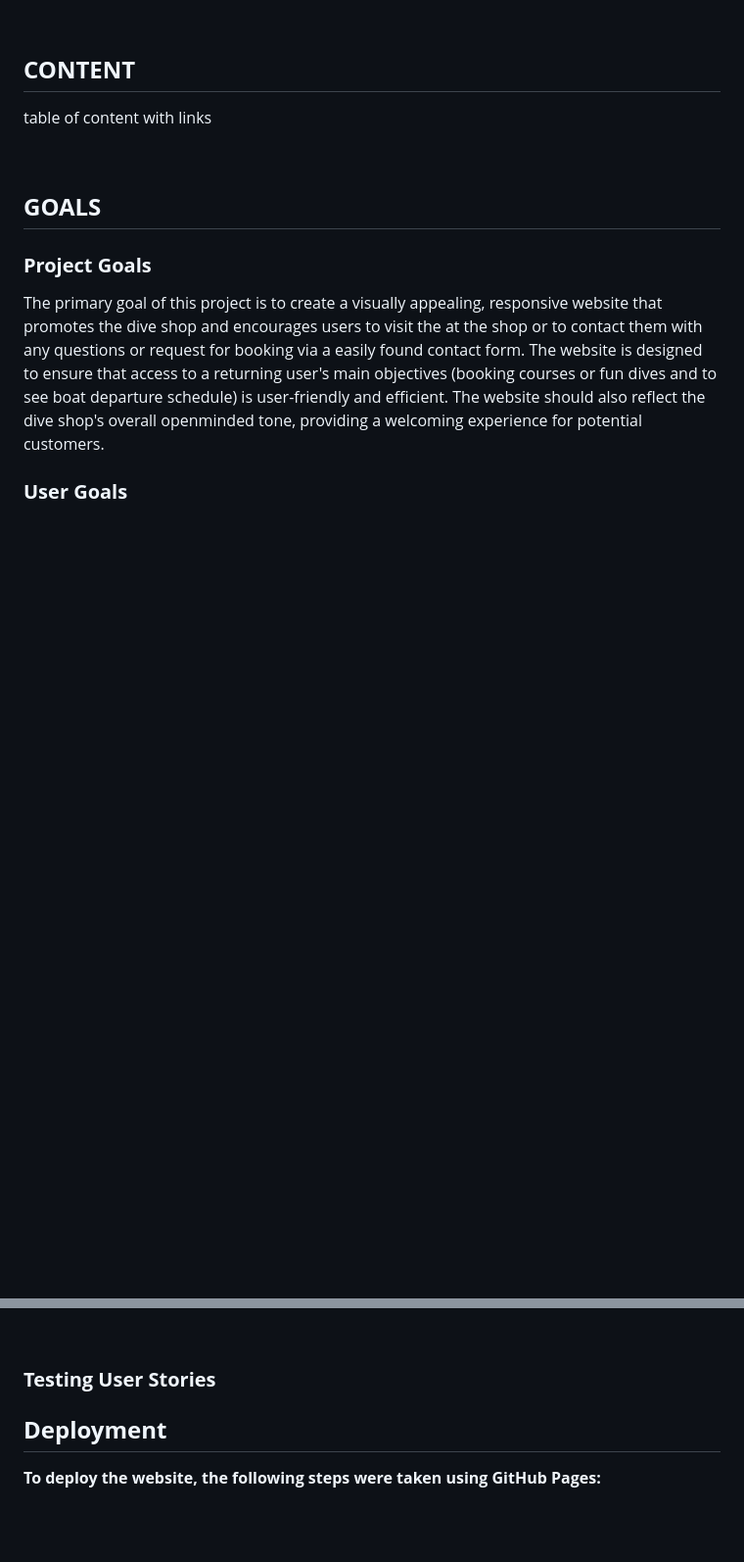
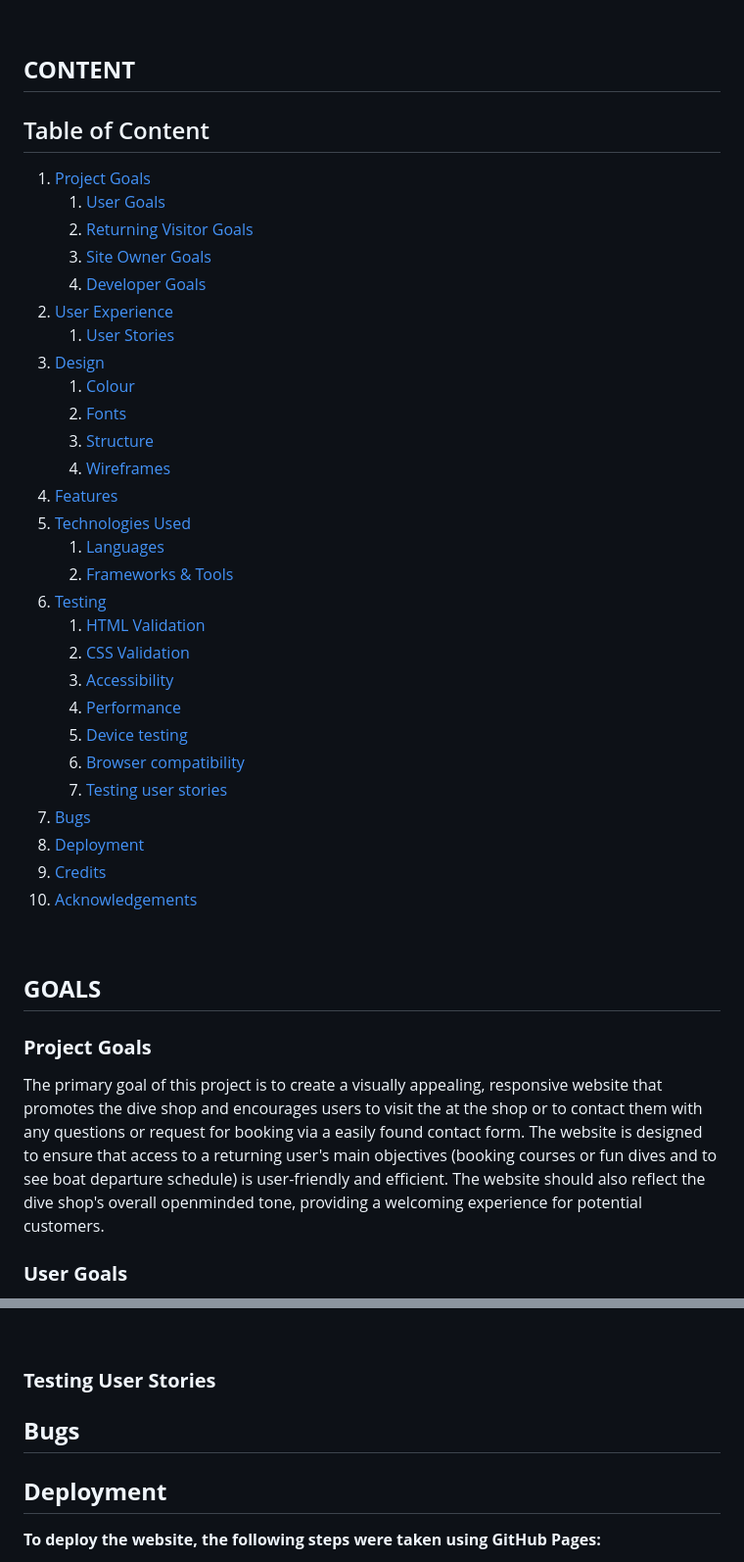
Before and after one commit to DebbieBergstrom/CI_PP1_DS, a Markdown page: README.md, 2 parts joined by grey strips. Shown: that part at 98% size. GitHub-like rendering; blank space fills up the shorter version.

```diff
--- a/README.md
+++ b/README.md
@@ -10,13 +10,40 @@ Welcome to the Indo Diving Collective, a dive shop website created out of our lo
 
 ## **CONTENT**
 
-table of content with links
+## Table of Content
+
+1. [Project Goals](#project-goals)
+    1. [User Goals](#user-goals)
+    2. [Returning Visitor Goals](#returning-visitor-goals)
+    3. [Site Owner Goals](#site-owner-goals)
+    4. [Developer Goals](#developer-goals)
+2. [User Experience](#user-experience)
+    1. [User Stories](#user-stories)
+3. [Design](#design)
+    1. [Colour](#colours)
+    2. [Fonts](#fonts)
+    3. [Structure](#structure)
+    4. [Wireframes](#wireframes)
+4.  [Features](#features)
+5. [Technologies Used](#technologies-used)
+    1. [Languages](#languages)
+    2. [Frameworks & Tools](#frameworks-&-tools)
+6. [Testing](#validation)
+    1. [HTML Validation](#HTML-validation)
+    2. [CSS Validation](#CSS-validation)
+    3. [Accessibility](#accessibility)
+    4. [Performance](#performance)
+    5. [Device testing](#performing-tests-on-various-devices)
+    6. [Browser compatibility](#browser-compatability)
+    7. [Testing user stories](#testing-user-stories)
+8. [Bugs](#Bugs)
+9. [Deployment](#deployment)
+10. [Credits](#credits)
+11. [Acknowledgements](#acknowledgements)
 
 &nbsp;
 
 ## **GOALS**
-
-
 ### **Project Goals**
 The primary goal of this project is to create a visually appealing, responsive website that promotes the dive shop and encourages users to visit the at the shop or to contact them with any questions or request for booking via a easily found contact form. The website is designed to ensure that access to a returning user's main objectives (booking courses or fun dives and to see boat departure schedule) is user-friendly and efficient. The website should also reflect the dive shop's overall openminded tone, providing a welcoming experience for potential customers.
 
@@ -356,7 +383,7 @@ The website was tested on the following browsers:
 
 ### **Testing User Stories**
 
-
+## **Bugs**
 
 ## **Deployment**
 
```
Also changed, not shown: other parts of README.md (+59 -1 lines).
